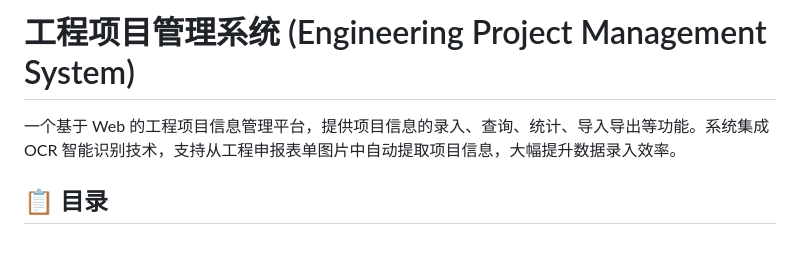
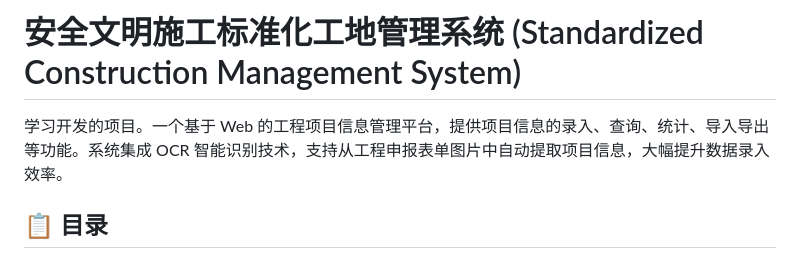
Before and after one commit to hhhlllooo/SCMS, a Markdown page: README.md, the part around the change. Drawn GitHub-style.

```diff
--- a/README.md
+++ b/README.md
@@ -1,6 +1,6 @@
-# 工程项目管理系统 (Engineering Project Management System)
+# 安全文明施工标准化工地管理系统 (Standardized Construction Management System)
 
-一个基于 Web 的工程项目信息管理平台，提供项目信息的录入、查询、统计、导入导出等功能。系统集成 OCR 智能识别技术，支持从工程申报表单图片中自动提取项目信息，大幅提升数据录入效率。
+学习开发的项目。一个基于 Web 的工程项目信息管理平台，提供项目信息的录入、查询、统计、导入导出等功能。系统集成 OCR 智能识别技术，支持从工程申报表单图片中自动提取项目信息，大幅提升数据录入效率。
 
 ## 📋 目录
 
```
